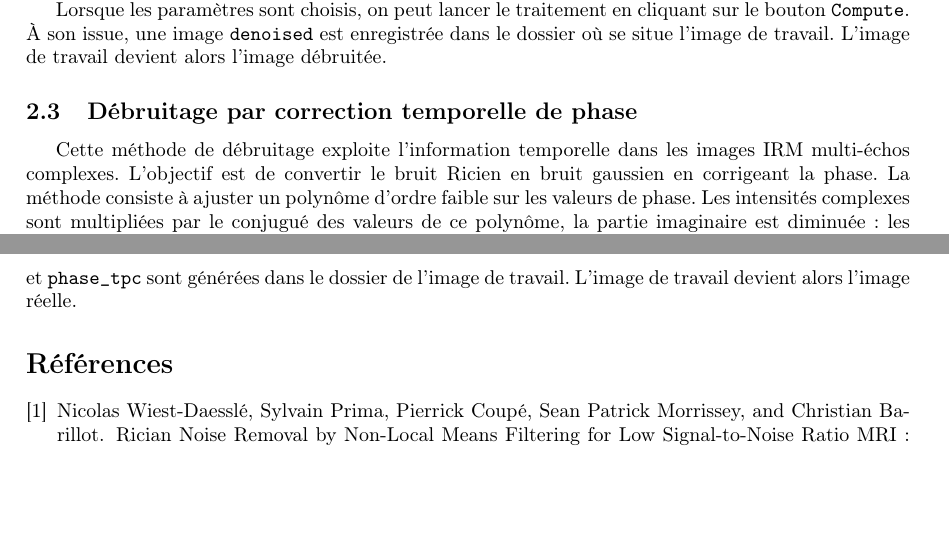
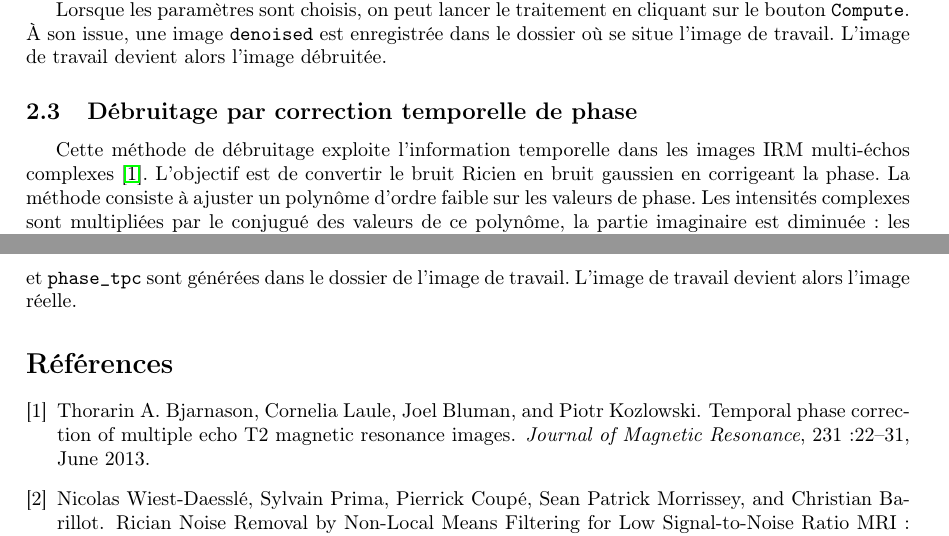
Before and after one commit to fgrelard/ProcessMRI, a LaTeX document (docs/manual.tex): two parts of pages 5 and 6 of 6, joined at a grey line, cut so that both start at the same text, the shorter picture padded with empty space. Compiled offline with pdfLaTeX.

Commit message:
Missing ref in manual

```diff
--- a/docs/manual.tex
+++ b/docs/manual.tex
@@ -223,7 +223,7 @@ travail. L'image de travail devient alors l'image débruitée.
 \subsection{Débruitage par correction temporelle de phase}
 \label{sec:debr-par-corr}
 Cette méthode de débruitage exploite l'information temporelle dans les
-images IRM multi-échos complexes. L'objectif est de convertir le bruit
+images IRM multi-échos complexes~\cite{Bjarnason13}. L'objectif est de convertir le bruit
 Ricien en bruit gaussien en corrigeant la phase. La méthode consiste à
 ajuster un polynôme d'ordre faible sur les valeurs de phase. Les
 intensités complexes sont multipliées par le conjugué des valeurs de
```
Also changed, not shown: docs/manual.pdf.
